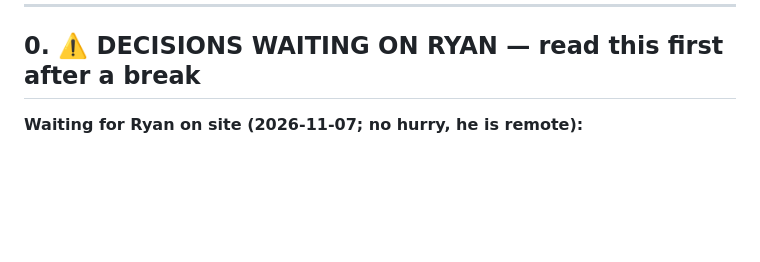
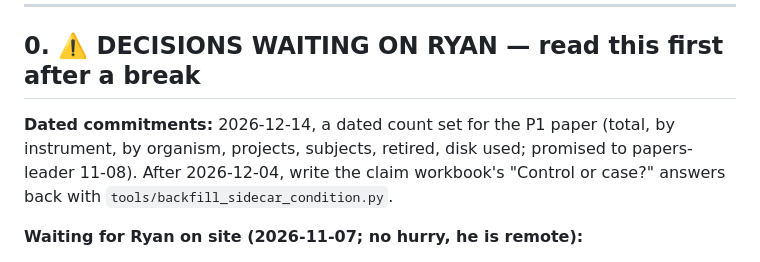
Before and after one commit to Rtasseff/gjesus3-pilot, a Markdown page: tasks/STATUS.md, the part around the change. Drawn GitHub-style; blank space fills up the shorter version.

Commit message:
docs(status): dated commitments (P1 count set 12-14; claim-workbook condition write-back after 12-04)
Co-Authored-By: Claude Opus 5.5 <noreply@anthropic.com>
Claude-Session: https://claude.ai/code/session_01Apd1rXqJ8vfTdLEAchy38Z

```diff
--- a/tasks/STATUS.md
+++ b/tasks/STATUS.md
@@ -17,6 +17,8 @@ things genuinely in flight. It deliberately stays short.
 ---
 
 ## 0. ⚠️ DECISIONS WAITING ON RYAN — read this first after a break
+
+**Dated commitments:** 2026-12-14, a dated count set for the P1 paper (total, by instrument, by organism, projects, subjects, retired, disk used; promised to papers-leader 11-08). After 2026-12-04, write the claim workbook's "Control or case?" answers back with `tools/backfill_sidecar_condition.py`.
 
 **Waiting for Ryan on site (2026-11-07; no hurry, he is remote):**
 - ✅ **Claim workbook column "Control or case?" written 2026-11-08** on Ryan's word (column J, drop-down; 0 existing cells changed, 106 answers kept; backup taken). Answers go back with `tools/backfill_sidecar_condition.py` when the window closes (12-04).
```
